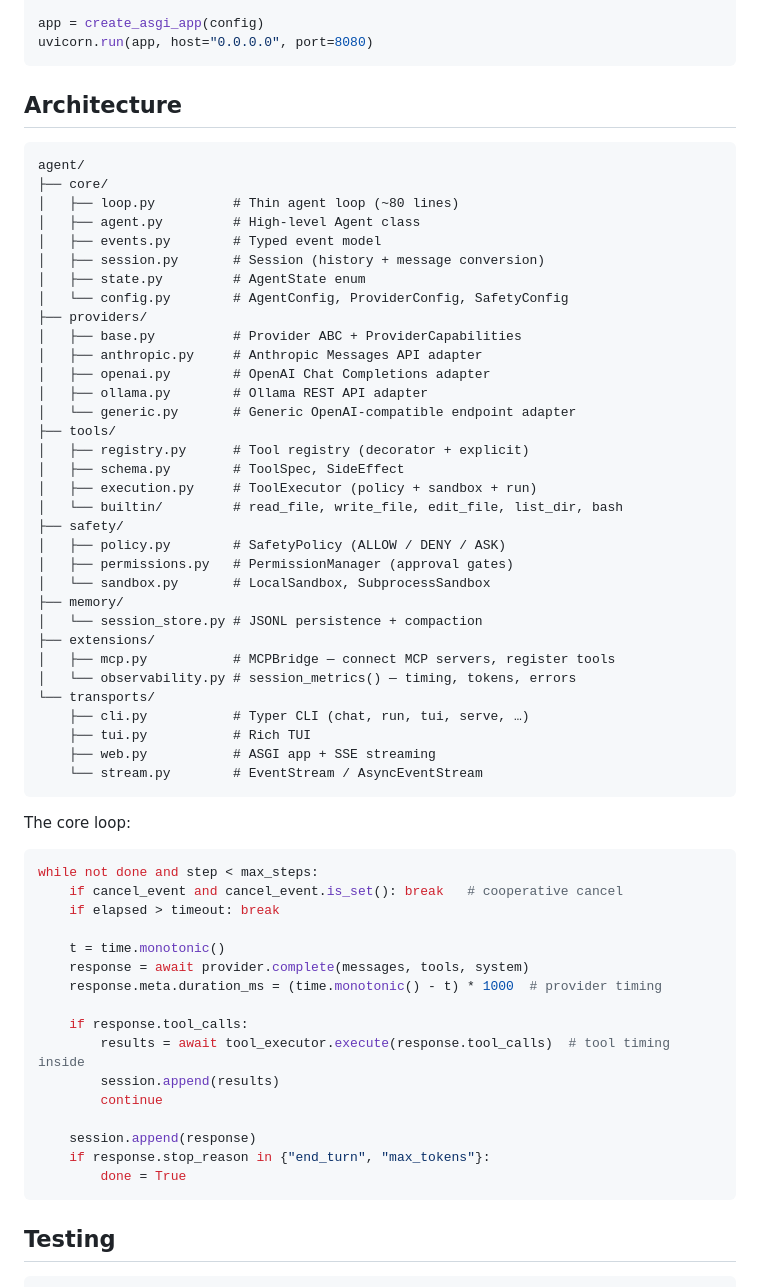
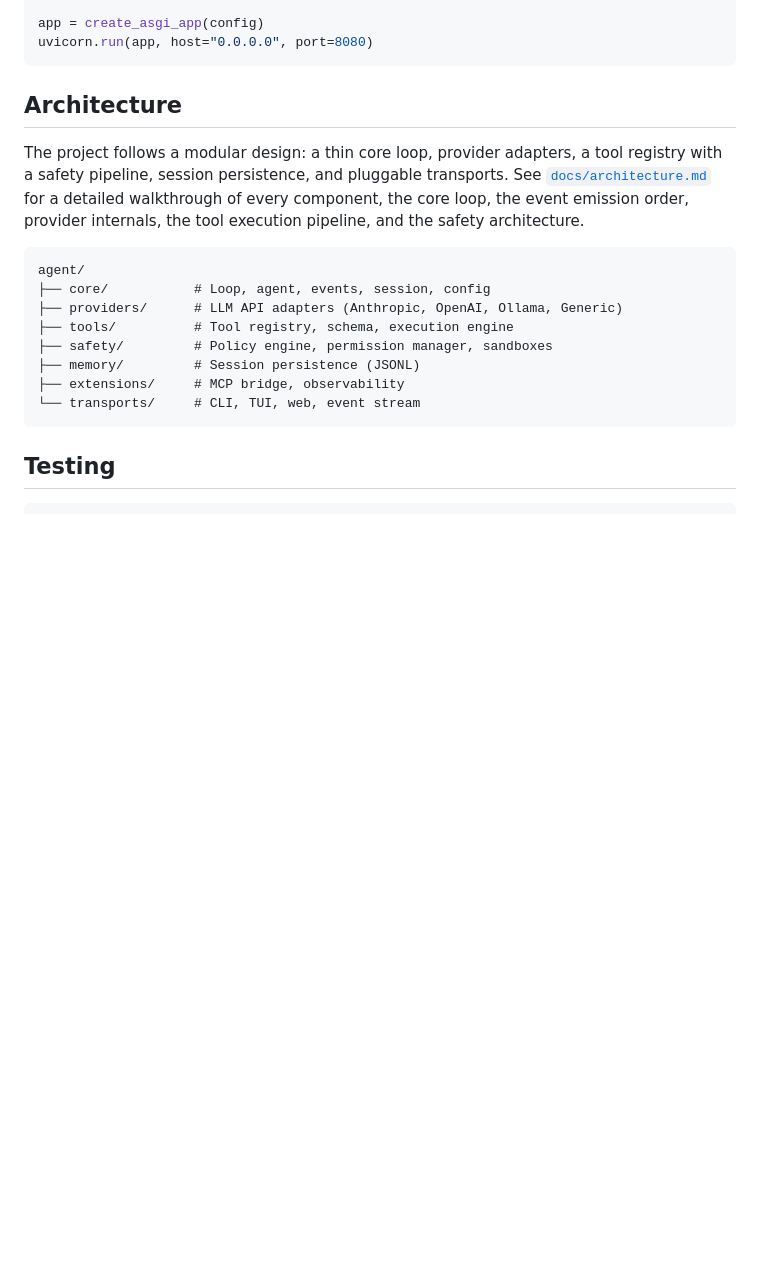
Before and after one commit to fischerf/aar, a Markdown page: README.md, the part around one of its changes. Drawn GitHub-style; blank space fills up the shorter version.

````diff
--- a/README.md
+++ b/README.md
@@ -738,61 +679,17 @@ uvicorn.run(app, host="0.0.0.0", port=8080)
 
 ## Architecture
 
+The project follows a modular design: a thin core loop, provider adapters, a tool registry with a safety pipeline, session persistence, and pluggable transports. See [`docs/architecture.md`](docs/architecture.md) for a detailed walkthrough of every component, the core loop, the event emission order, provider internals, the tool execution pipeline, and the safety architecture.
+
 ```
 agent/
-├── core/
-│   ├── loop.py          # Thin agent loop (~80 lines)
-│   ├── agent.py         # High-level Agent class
-│   ├── events.py        # Typed event model
-│   ├── session.py       # Session (history + message conversion)
-│   ├── state.py         # AgentState enum
-│   └── config.py        # AgentConfig, ProviderConfig, SafetyConfig
-├── providers/
-│   ├── base.py          # Provider ABC + ProviderCapabilities
-│   ├── anthropic.py     # Anthropic Messages API adapter
-│   ├── openai.py        # OpenAI Chat Completions adapter
-│   ├── ollama.py        # Ollama REST API adapter
-│   └── generic.py       # Generic OpenAI-compatible endpoint adapter
-├── tools/
-│   ├── registry.py      # Tool registry (decorator + explicit)
-│   ├── schema.py        # ToolSpec, SideEffect
-│   ├── execution.py     # ToolExecutor (policy + sandbox + run)
-│   └── builtin/         # read_file, write_file, edit_file, list_dir, bash
-├── safety/
-│   ├── policy.py        # SafetyPolicy (ALLOW / DENY / ASK)
-│   ├── permissions.py   # PermissionManager (approval gates)
-│   └── sandbox.py       # LocalSandbox, SubprocessSandbox
-├── memory/
-│   └── session_store.py # JSONL persistence + compaction
-├── extensions/
-│   ├── mcp.py           # MCPBridge — connect MCP servers, register tools
-│   └── observability.py # session_metrics() — timing, tokens, errors
-└── transports/
-    ├── cli.py           # Typer CLI (chat, run, tui, serve, …)
-    ├── tui.py           # Rich TUI
-    ├── web.py           # ASGI app + SSE streaming
-    └── stream.py        # EventStream / AsyncEventStream
-```
-
-The core loop:
-
-```python
-while not done and step < max_steps:
-    if cancel_event and cancel_event.is_set(): break   # cooperative cancel
-    if elapsed > timeout: break
-
-    t = time.monotonic()
-    response = await provider.complete(messages, tools, system)
-    response.meta.duration_ms = (time.monotonic() - t) * 1000  # provider timing
-
-    if response.tool_calls:
-        results = await tool_executor.execute(response.tool_calls)  # tool timing inside
-        session.append(results)
-        continue
-
-    session.append(response)
-    if response.stop_reason in {"end_turn", "max_tokens"}:
-        done = True
+├── core/           # Loop, agent, events, session, config
+├── providers/      # LLM API adapters (Anthropic, OpenAI, Ollama, Generic)
+├── tools/          # Tool registry, schema, execution engine
+├── safety/         # Policy engine, permission manager, sandboxes
+├── memory/         # Session persistence (JSONL)
+├── extensions/     # MCP bridge, observability
+└── transports/     # CLI, TUI, web, event stream
 ```
 
 ## Testing
````
Also changed, not shown: other parts of README.md (+9 -68 lines).
